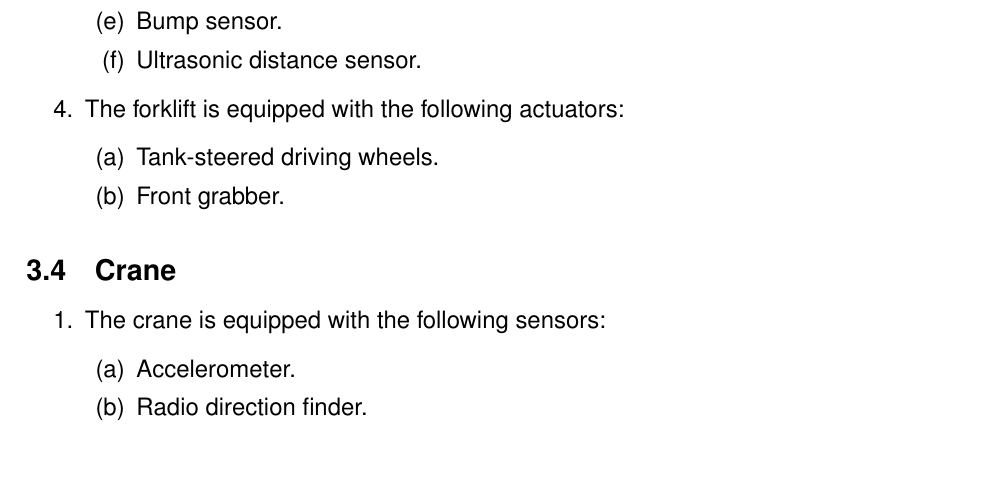
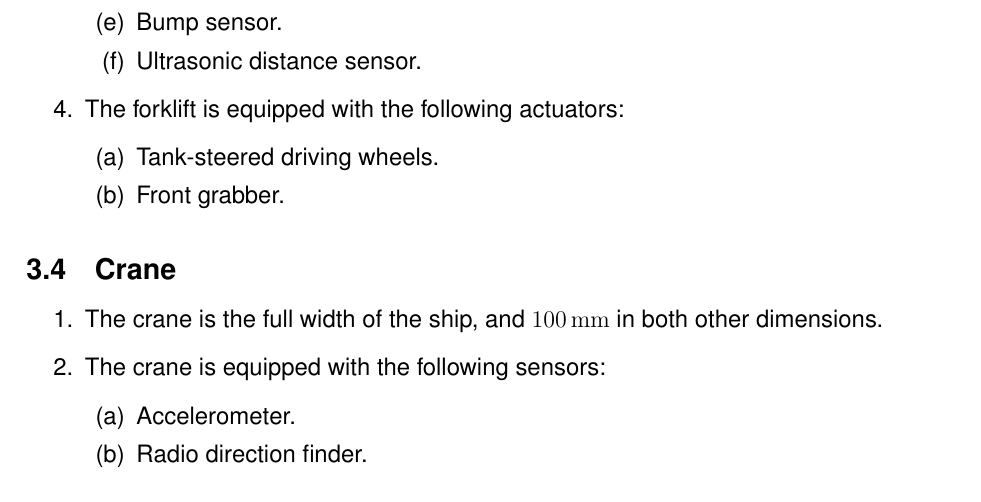
Before and after one commit to sourcebots/smallpeice-rules, a LaTeX document (rules.tex, which reads specs.tex): part of page 4 of 5, cut so that both start at the same text, the shorter picture padded with empty space. Compiled offline with pdfLaTeX.

Commit message:
Add crane dimensions

```diff
--- a/specs.tex
+++ b/specs.tex
@@ -62,6 +62,8 @@
 \label{spec:crane}
 
 \begin{enumerate}
+  \item The crane is the full width of the ship, and \SI{100}{mm}
+        in both other dimensions.
   \item The crane is equipped with the following sensors:
   \begin{enumerate}
     \item Accelerometer.
```
